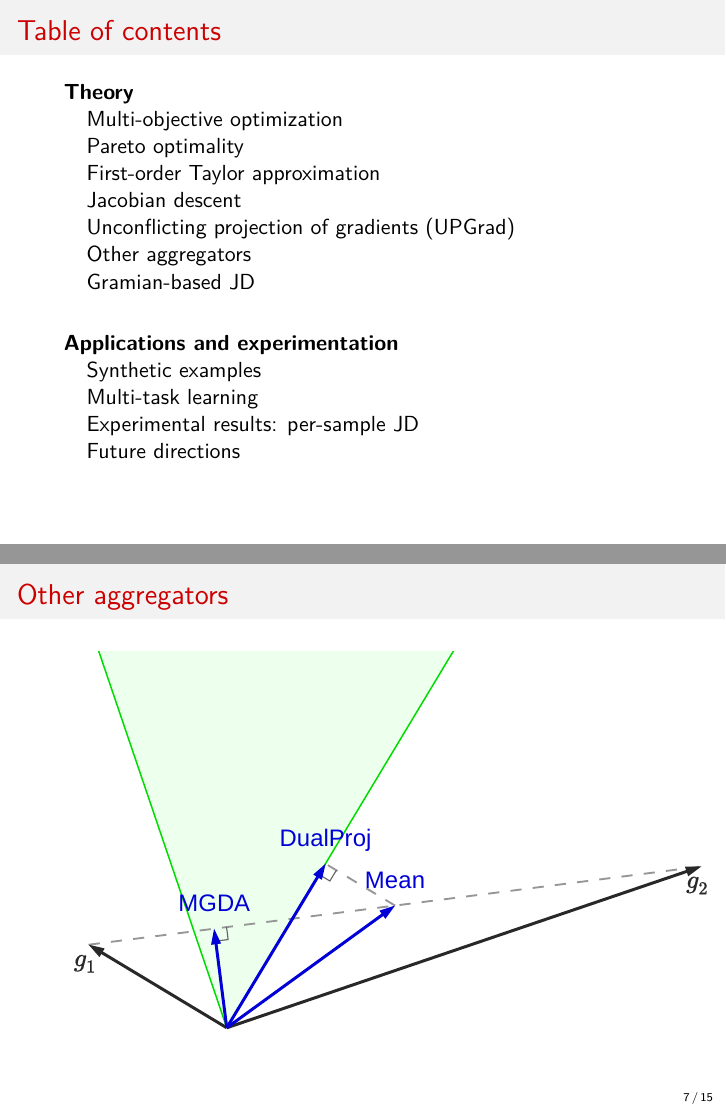
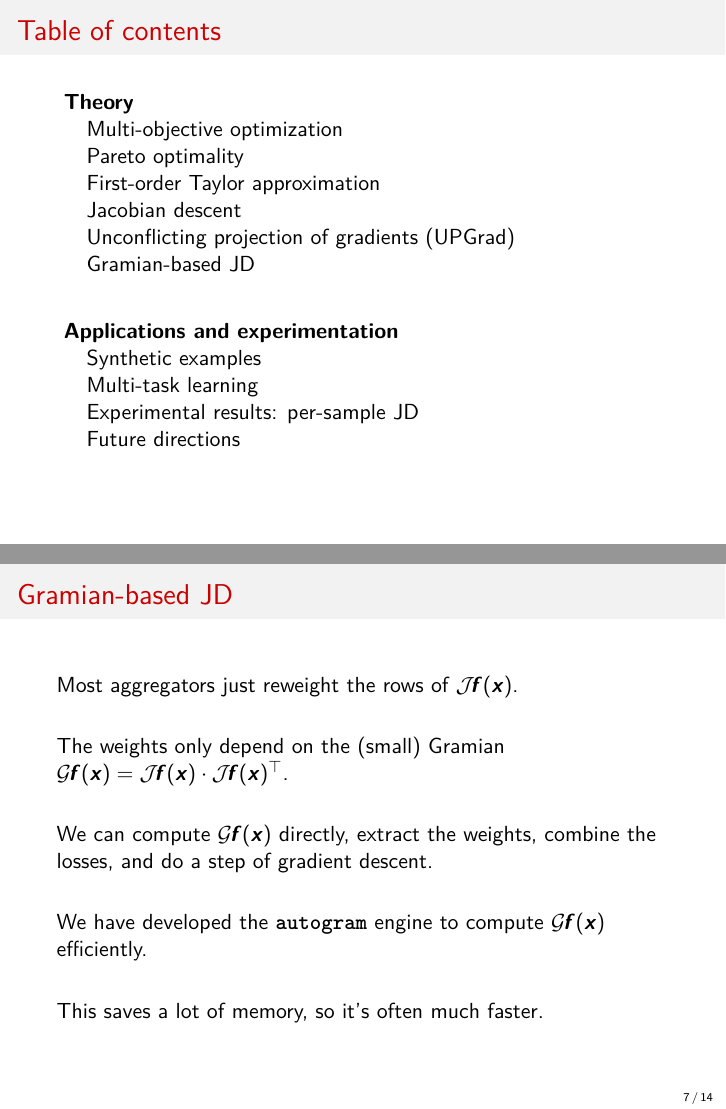
Before and after one commit to SimplexLab/JD_Presentation, LaTeX slides (main.tex): pages 2 and 19 of 41 before the commit and pages 2 and 23 of 40 after it, joined at a grey line. Compiled offline with pdfLaTeX.

Commit message:
Remove slide Other aggregators

```diff
--- a/main.tex
+++ b/main.tex
@@ -195,10 +195,10 @@ $\A$ is non-conflicting if for all $J\in\Rmn$, $\A(J)\in {\color{color1}C_J}$.}
 \only<4>{\tikz[remember picture, overlay] {\node[anchor=south east] at (current page.south east) {\includegraphics[width=6cm]{images/dual_cone/direction_upgrad}};}}
 \end{frame}
 
-\subsection{Other aggregators}
-\begin{frame}{Other aggregators}
-\includegraphics[width=12cm]{images/directions}
-\end{frame}
+% \subsection{Other aggregators}
+% \begin{frame}{Other aggregators}
+% \includegraphics[width=12cm]{images/directions}
+% \end{frame}
 
 \subsection{Gramian-based JD}
 \begin{frame}{Gramian-based JD}
```
Also changed, not shown: main.pdf.
